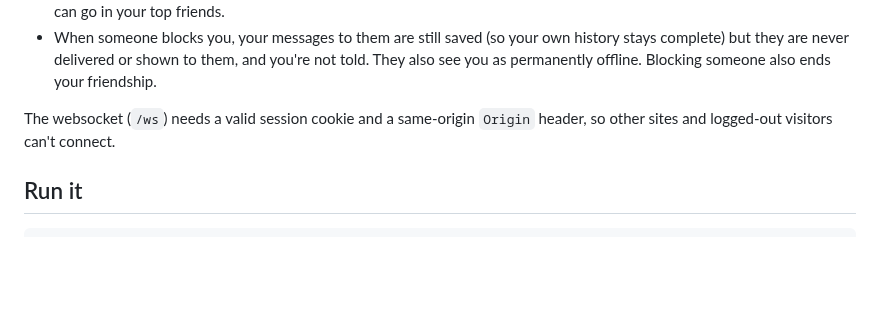
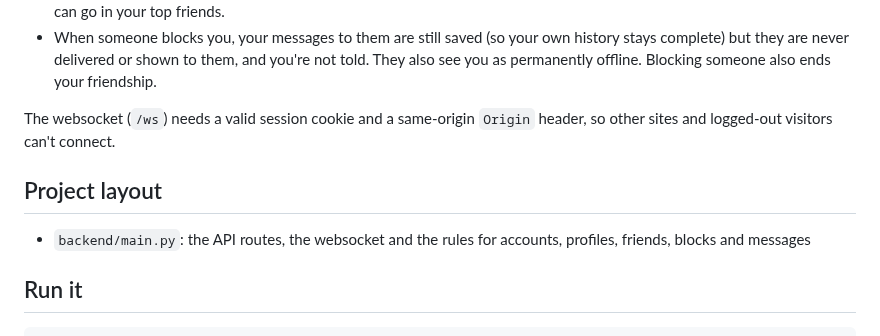
Before and after one commit to iris18102006/cipher-chat, a Markdown page: README.md, the part around the change. Drawn GitHub-style; blank space fills up the shorter version.

Commit message:
readme: add a project layout section
Co-authored-by: Claude <noreply@anthropic.com>

```diff
--- a/README.md
+++ b/README.md
@@ -74,6 +74,10 @@ Things that follow from this:
 
 The websocket (`/ws`) needs a valid session cookie and a same-origin `Origin` header, so other sites and logged-out visitors can't connect.
 
+## Project layout
+
+- `backend/main.py`: the API routes, the websocket and the rules for accounts, profiles, friends, blocks and messages
+
 ## Run it
 
     python3 -m venv .venv
```
